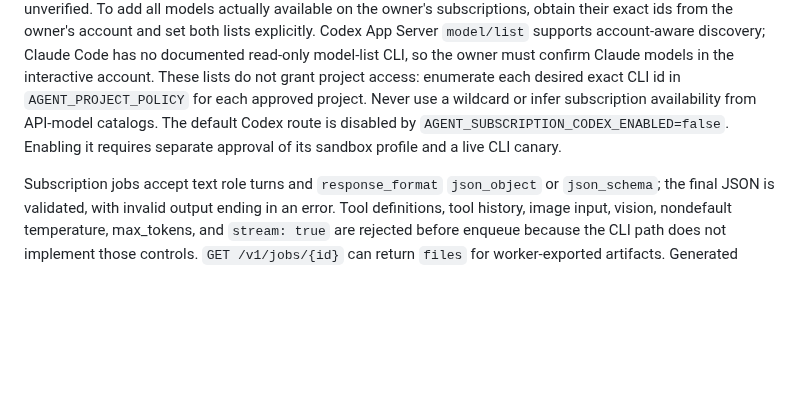
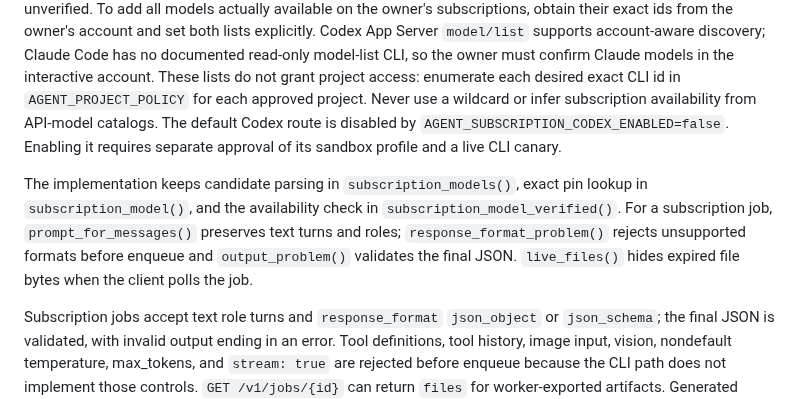
Before and after one commit to zapleoceo/AIbroker, a Markdown page: docs/subscription-models.md, the part around the change. GitHub-like rendering; blank space fills up the shorter version.

Commit message:
Document subscription symbols required by deploy gate

```diff
--- a/docs/subscription-models.md
+++ b/docs/subscription-models.md
@@ -40,6 +40,14 @@ infer subscription availability from API-model catalogs. The default Codex
 route is disabled by `AGENT_SUBSCRIPTION_CODEX_ENABLED=false`. Enabling it
 requires separate approval of its sandbox profile and a live CLI canary.
 
+The implementation keeps candidate parsing in `subscription_models()`, exact
+pin lookup in `subscription_model()`, and the availability check in
+`subscription_model_verified()`. For a subscription job,
+`prompt_for_messages()` preserves text turns and roles;
+`response_format_problem()` rejects unsupported formats before enqueue and
+`output_problem()` validates the final JSON. `live_files()` hides expired
+file bytes when the client polls the job.
+
 Subscription jobs accept text role turns and `response_format` `json_object`
 or `json_schema`; the final JSON is validated, with invalid output ending in
 an error. Tool definitions, tool history, image input, vision, nondefault
```
Also changed, not shown: docs/agent-runs.md (+2 -0 lines).
